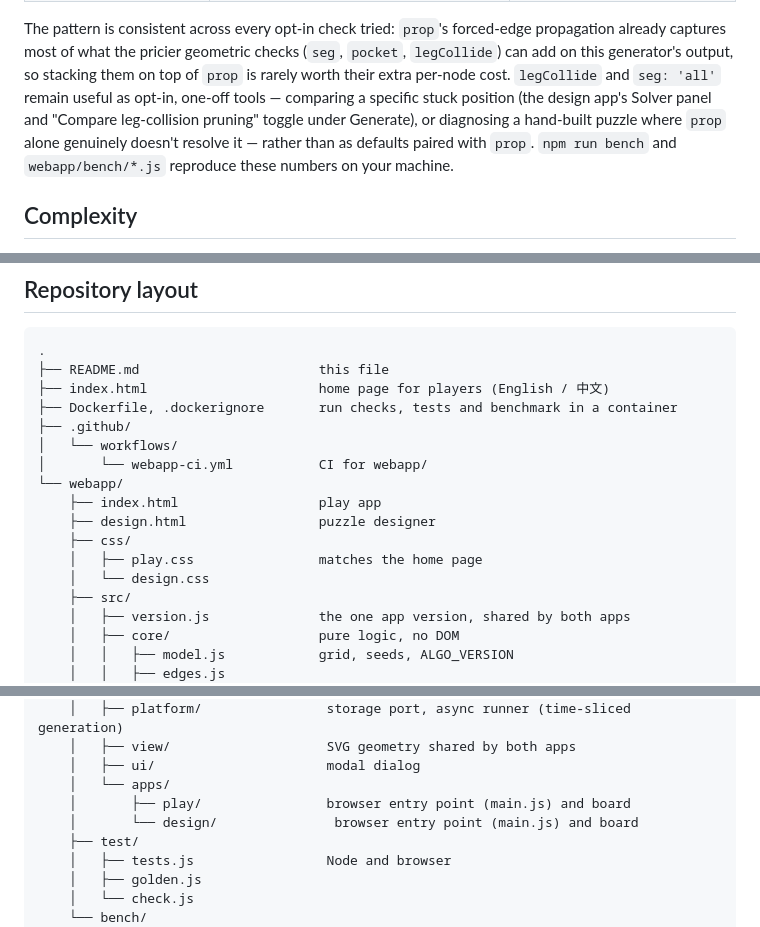
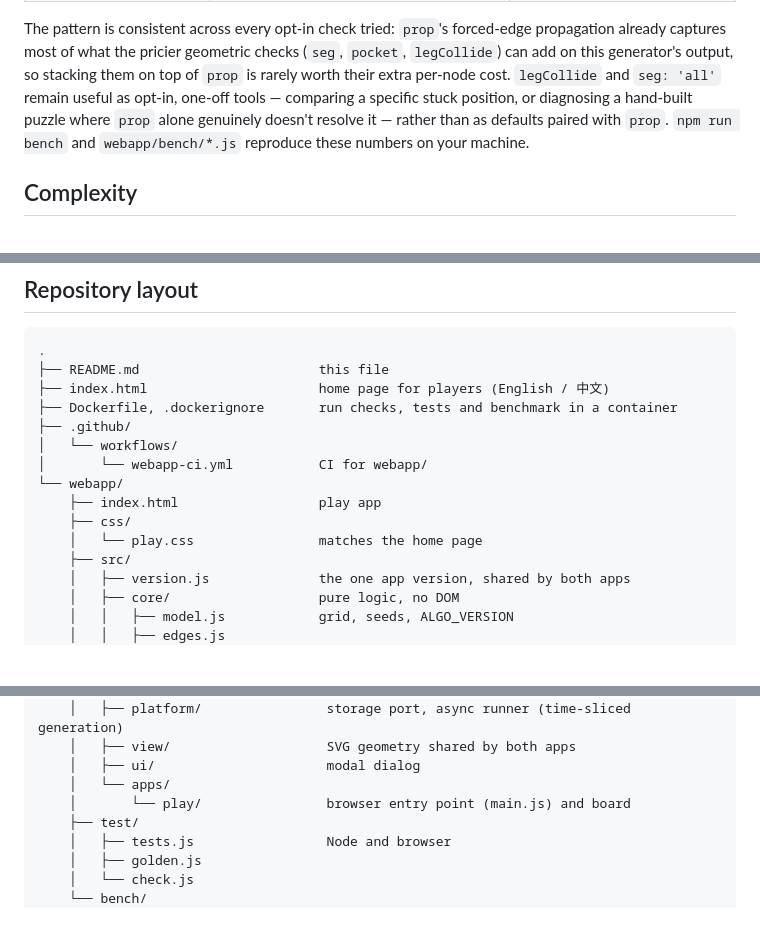
Before and after one commit to ShineShuai/zipgame, a Markdown page: README.md, 3 parts joined by grey strips. GitHub-like rendering; blank space fills up the shorter version.

```diff
--- a/README.md
+++ b/README.md
@@ -296,9 +248,9 @@ The pattern is consistent across every opt-in check tried: `prop`'s forced-edge
 captures most of what the pricier geometric checks (`seg`, `pocket`, `legCollide`) can add on this
 generator's output, so stacking them on top of `prop` is rarely worth their extra per-node cost.
 `legCollide` and `seg: 'all'` remain useful as opt-in, one-off tools — comparing a specific stuck
-position (the design app's Solver panel and "Compare leg-collision pruning" toggle under Generate), or
-diagnosing a hand-built puzzle where `prop` alone genuinely doesn't resolve it — rather than as defaults
-paired with `prop`. `npm run bench` and `webapp/bench/*.js` reproduce these numbers on your machine.
+position, or diagnosing a hand-built puzzle where `prop` alone genuinely doesn't resolve it — rather
+than as defaults paired with `prop`. `npm run bench` and `webapp/bench/*.js` reproduce these numbers
+on your machine.
 
 ## Complexity
 
@@ -383,10 +335,8 @@ Puzzles must not change for a given seed, or players would see different "same"
 │       └── webapp-ci.yml           CI for webapp/
 └── webapp/
     ├── index.html                  play app
-    ├── design.html                 puzzle designer
     ├── css/
-    │   ├── play.css                matches the home page
-    │   └── design.css
+    │   └── play.css                matches the home page
     ├── src/
     │   ├── version.js              the one app version, shared by both apps
     │   ├── core/                   pure logic, no DOM
@@ -409,8 +359,7 @@ Puzzles must not change for a given seed, or players would see different "same"
     │   ├── view/                    SVG geometry shared by both apps
     │   ├── ui/                      modal dialog
     │   └── apps/
-    │       ├── play/                browser entry point (main.js) and board
-    │       └── design/               browser entry point (main.js) and board
+    │       └── play/                browser entry point (main.js) and board
     ├── test/
     │   ├── tests.js                 Node and browser
     │   ├── golden.js
```
Also changed, not shown: other parts of README.md (+6 -54 lines), DESIGN.md (added, +208 -0 lines).
